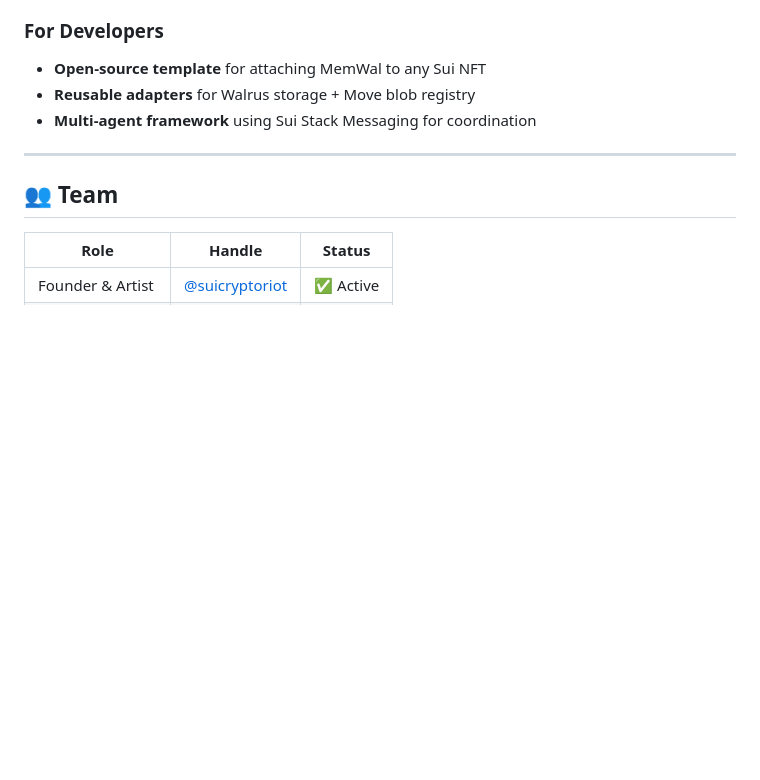
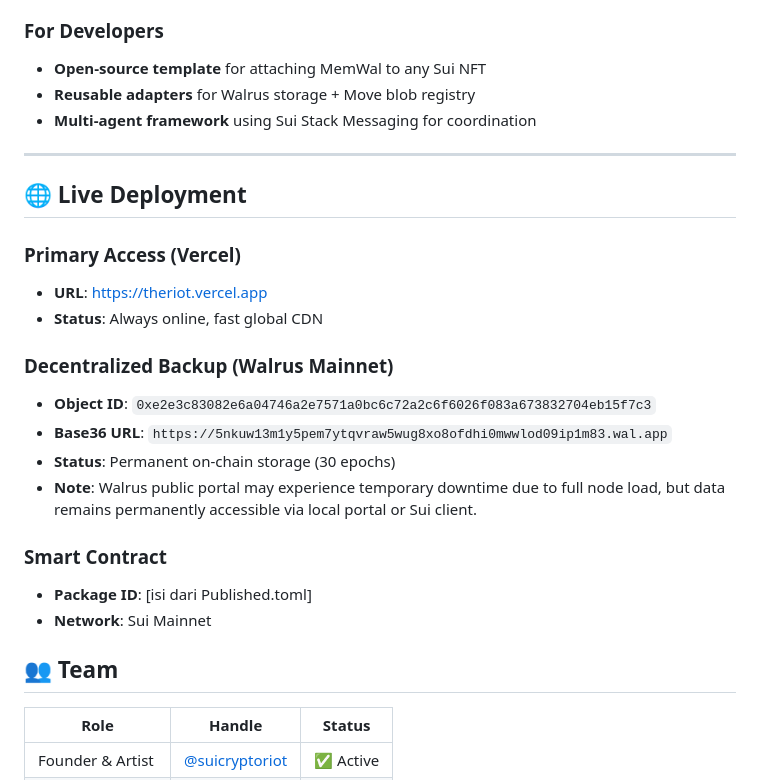
Before and after one commit to cryptoriot666/the-riot-sui, a Markdown page: README.md, the part around the change. GitHub-like rendering; blank space fills up the shorter version.

```diff
--- a/README.md
+++ b/README.md
@@ -220,6 +220,22 @@ walrus store assets/characters/J4_cyberpunk_v2.png
 
 ---
 
+## 🌐 Live Deployment
+
+### Primary Access (Vercel)
+- **URL**: https://theriot.vercel.app
+- **Status**: Always online, fast global CDN
+
+### Decentralized Backup (Walrus Mainnet)
+- **Object ID**: `0xe2e3c83082e6a04746a2e7571a0bc6c72a2c6f6026f083a673832704eb15f7c3`
+- **Base36 URL**: `https://5nkuw13m1y5pem7ytqvraw5wug8xo8ofdhi0mwwlod09ip1m83.wal.app`
+- **Status**: Permanent on-chain storage (30 epochs)
+- **Note**: Walrus public portal may experience temporary downtime due to full node load, but data remains permanently accessible via local portal or Sui client.
+
+### Smart Contract
+- **Package ID**: [isi dari Published.toml]
+- **Network**: Sui Mainnet
+
 ## 👥 Team
 
 | Role | Handle | Status |
```
